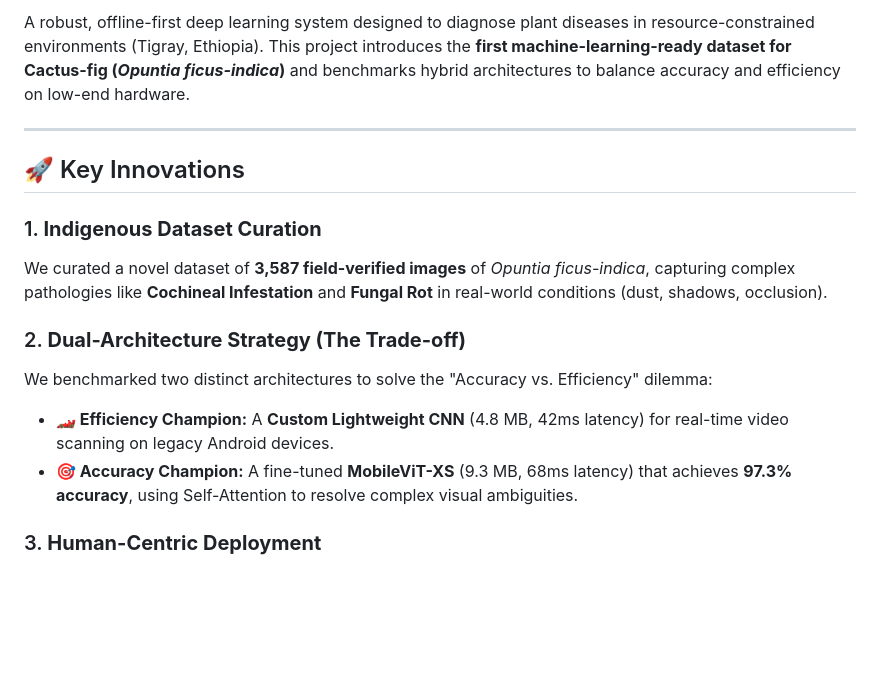
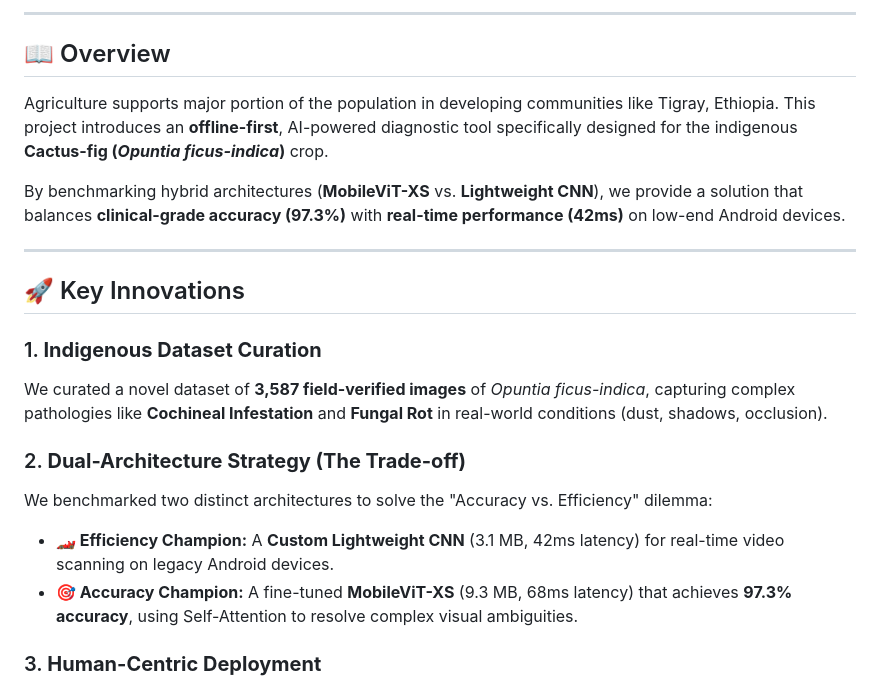
Before and after one commit to Tekleab15/Automated_plant_disease_and_pest_detection_system, a Markdown page: README.md, the part around one of its changes. Drawn GitHub-style; blank space fills up the shorter version.

```diff
--- a/README.md
+++ b/README.md
@@ -8,5 +9,10 @@
 
-A robust, offline-first deep learning system designed to diagnose plant diseases in resource-constrained environments (Tigray, Ethiopia). This project introduces the **first machine-learning-ready dataset for Cactus-fig (*Opuntia ficus-indica*)** and benchmarks hybrid architectures to balance accuracy and efficiency on low-end hardware.
+---
+
+## 📖 Overview
+Agriculture supports major portion of the population in developing communities like Tigray, Ethiopia. This project introduces an **offline-first**, AI-powered diagnostic tool specifically designed for the indigenous **Cactus-fig (*Opuntia ficus-indica*)** crop.
+
+By benchmarking hybrid architectures (**MobileViT-XS** vs. **Lightweight CNN**), we provide a solution that balances **clinical-grade accuracy (97.3%)** with **real-time performance (42ms)** on low-end Android devices.
 
 ---
 
@@ -17,7 +23,7 @@ We curated a novel dataset of **3,587 field-verified images** of *Opuntia ficus-
 
 ### 2. **Dual-Architecture Strategy (The Trade-off)**
 We benchmarked two distinct architectures to solve the "Accuracy vs. Efficiency" dilemma:
-* **🏎️ Efficiency Champion:** A **Custom Lightweight CNN** (4.8 MB, 42ms latency) for real-time video scanning on legacy Android devices.
+* **🏎️ Efficiency Champion:** A **Custom Lightweight CNN** (3.1 MB, 42ms latency) for real-time video scanning on legacy Android devices.
 * **🎯 Accuracy Champion:** A fine-tuned **MobileViT-XS** (9.3 MB, 68ms latency) that achieves **97.3% accuracy**, using Self-Attention to resolve complex visual ambiguities.
 
 ### 3. **Human-Centric Deployment**
```
Also changed, not shown: other parts of README.md (+44 -8 lines).
